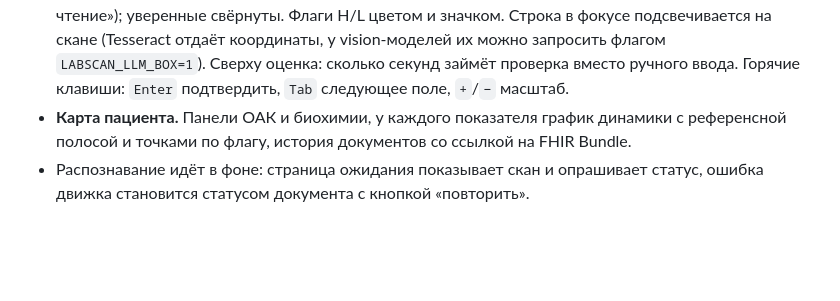
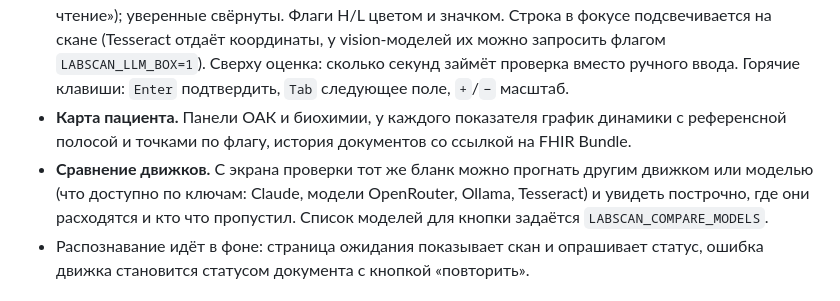
Before and after one commit to mivlabs/lab-scan-ai, a Markdown page: README.md, the part around the change. Drawn GitHub-style; blank space fills up the shorter version.

Commit message:
README: режим сравнения движков

```diff
--- a/README.md
+++ b/README.md
@@ -60,6 +60,7 @@ uvicorn labscan.web.app:app --reload
 - **Главная.** Перетащите файл или нажмите на один из трёх синтетических бланков: скан с сеткой, фото с телефона, двухстраничный PDF с американскими единицами. Список документов со статусами: распознаётся, проверить, в карте.
 - **Проверка.** Скан с масштабом слева, строки справа. Строки, которым нужен человек, сверху с причиной пометки («единица не распознана», «вне физиологических пределов», «неуверенное чтение»); уверенные свёрнуты. Флаги H/L цветом и значком. Строка в фокусе подсвечивается на скане (Tesseract отдаёт координаты, у vision-моделей их можно запросить флагом `LABSCAN_LLM_BOX=1`). Сверху оценка: сколько секунд займёт проверка вместо ручного ввода. Горячие клавиши: `Enter` подтвердить, `Tab` следующее поле, `+`/`−` масштаб.
 - **Карта пациента.** Панели ОАК и биохимии, у каждого показателя график динамики с референсной полосой и точками по флагу, история документов со ссылкой на FHIR Bundle.
+- **Сравнение движков.** С экрана проверки тот же бланк можно прогнать другим движком или моделью (что доступно по ключам: Claude, модели OpenRouter, Ollama, Tesseract) и увидеть построчно, где они расходятся и кто что пропустил. Список моделей для кнопки задаётся `LABSCAN_COMPARE_MODELS`.
 - Распознавание идёт в фоне: страница ожидания показывает скан и опрашивает статус, ошибка движка становится статусом документа с кнопкой «повторить».
 
 ## Качество
```
